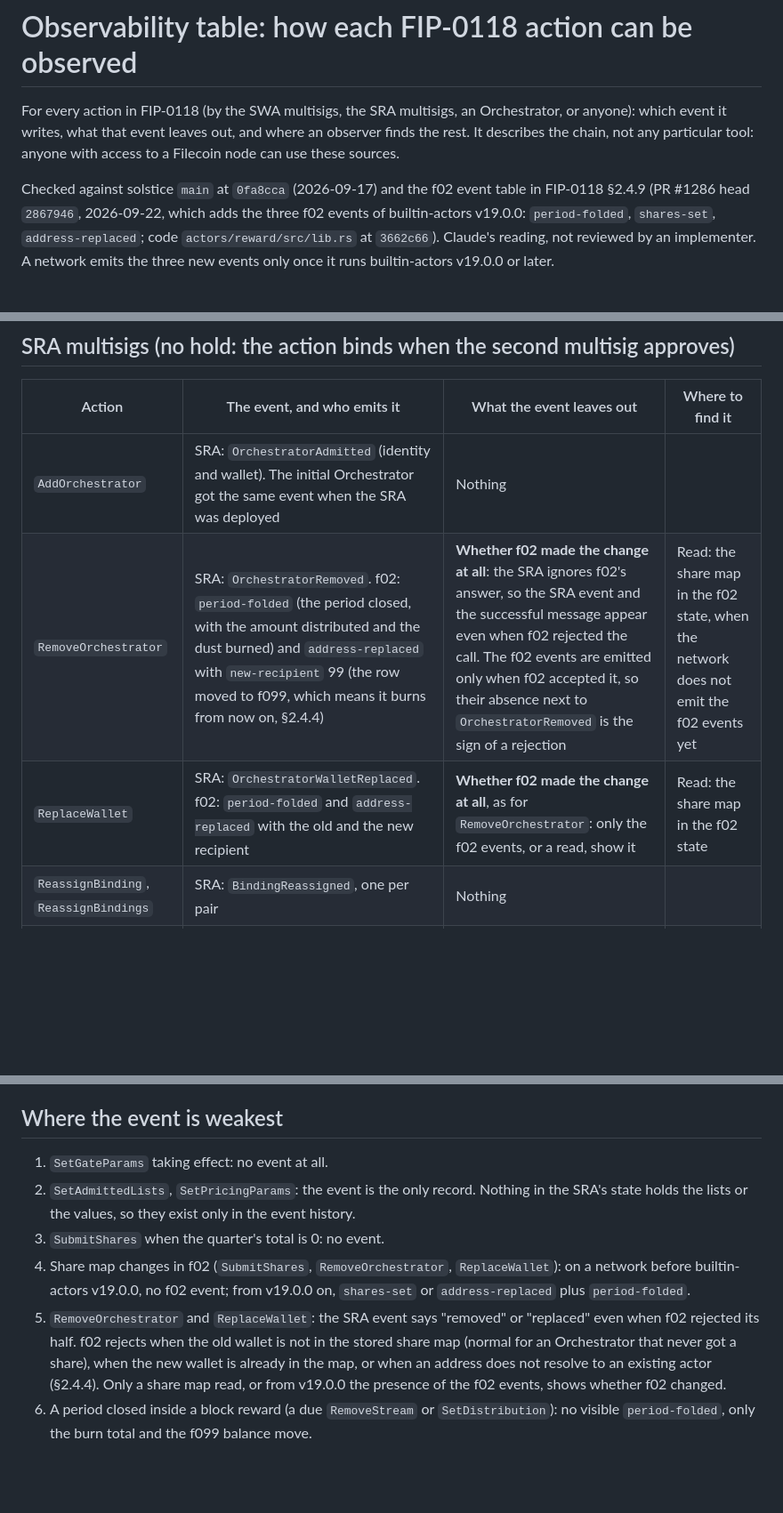
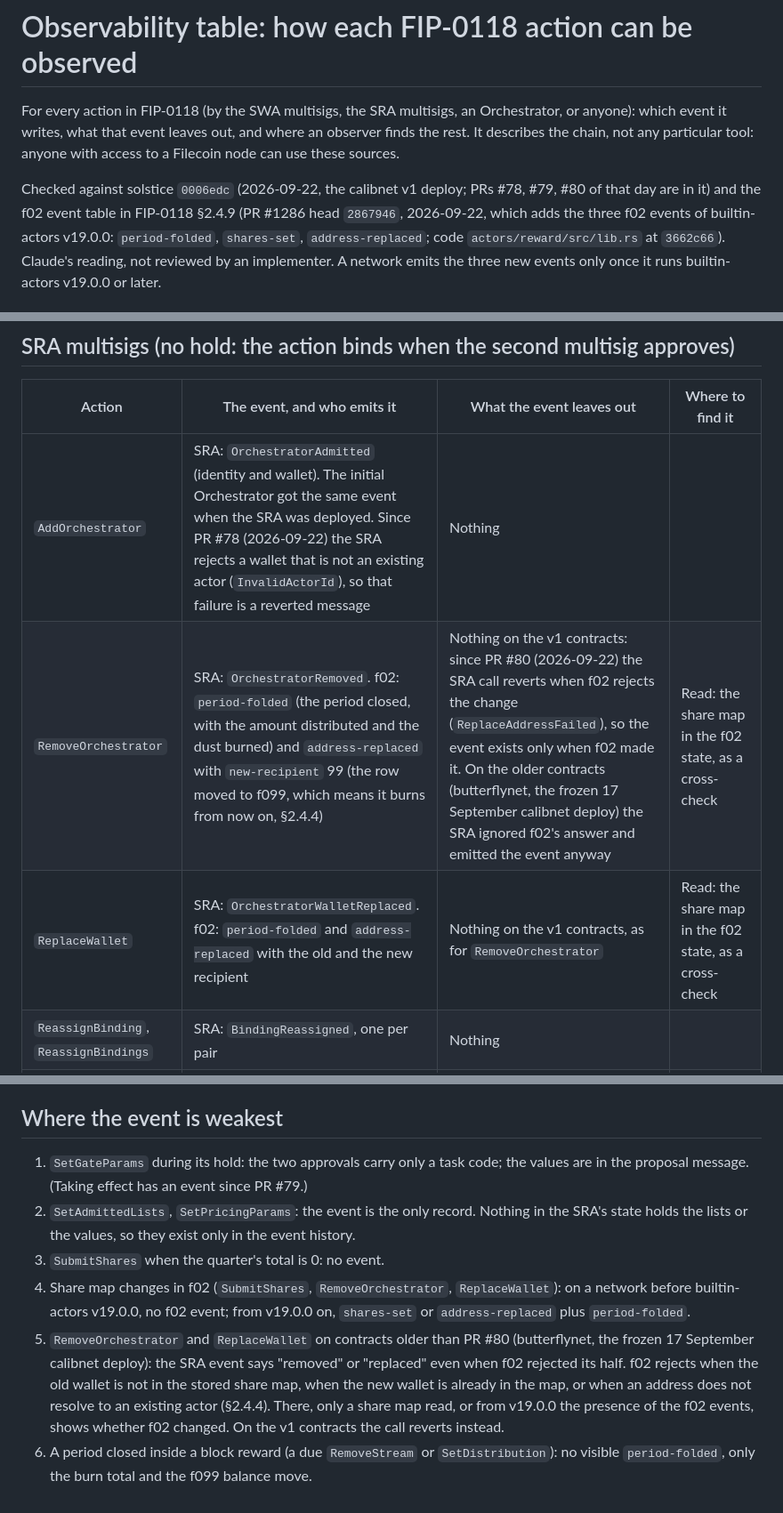
Before and after one commit to irenegia/solstice-watchtower, a Markdown page: OBSERVABILITY.md, 3 parts joined by grey strips. Shown at 89% size. Drawn GitHub-style; blank space fills up the shorter version.

Commit message:
Docs: contracts re-checked at the calibnet v1 deploy 0006edc (GateParamsSet, InvalidActorId, replaceWallet/removeOrchestrator revert on f02 refusal)
Co-Authored-By: Claude Fable 5.1 <noreply@anthropic.com>

```diff
--- a/OBSERVABILITY.md
+++ b/OBSERVABILITY.md
@@ -4,7 +4,7 @@ For every action in FIP-0118 (by the SWA multisigs, the SRA multisigs, an Orches
 event it writes, what that event leaves out, and where an observer finds the rest. It describes the chain,
 not any particular tool: anyone with access to a Filecoin node can use these sources.
 
-Checked against solstice `main` at `0fa8cca` (2026-09-17) and the f02 event table in FIP-0118 §2.4.9
+Checked against solstice `0006edc` (2026-09-22, the calibnet v1 deploy; PRs #78, #79, #80 of that day are in it) and the f02 event table in FIP-0118 §2.4.9
 (PR #1286 head `2867946`, 2026-09-22, which adds the three f02 events of builtin-actors v19.0.0: `period-folded`,
 `shares-set`, `address-replaced`; code `actors/reward/src/lib.rs` at `3662c66`). Claude's reading, not reviewed by
 an implementer. A network emits the three new events only once it runs builtin-actors v19.0.0 or later.
@@ -48,9 +48,9 @@ can read it at the first approval.
 
 | Action | The event, and who emits it | What the event leaves out | Where to find it |
 |---|---|---|---|
-| `AddOrchestrator` | SRA: `OrchestratorAdmitted` (identity and wallet). The initial Orchestrator got the same event when the SRA was deployed | Nothing | |
-| `RemoveOrchestrator` | SRA: `OrchestratorRemoved`. f02: `period-folded` (the period closed, with the amount distributed and the dust burned) and `address-replaced` with `new-recipient` 99 (the row moved to f099, which means it burns from now on, §2.4.4) | **Whether f02 made the change at all**: the SRA ignores f02's answer, so the SRA event and the successful message appear even when f02 rejected the call. The f02 events are emitted only when f02 accepted it, so their absence next to `OrchestratorRemoved` is the sign of a rejection | Read: the share map in the f02 state, when the network does not emit the f02 events yet |
-| `ReplaceWallet` | SRA: `OrchestratorWalletReplaced`. f02: `period-folded` and `address-replaced` with the old and the new recipient | **Whether f02 made the change at all**, as for `RemoveOrchestrator`: only the f02 events, or a read, show it | Read: the share map in the f02 state |
+| `AddOrchestrator` | SRA: `OrchestratorAdmitted` (identity and wallet). The initial Orchestrator got the same event when the SRA was deployed. Since PR #78 (2026-09-22) the SRA rejects a wallet that is not an existing actor (`InvalidActorId`), so that failure is a reverted message | Nothing | |
+| `RemoveOrchestrator` | SRA: `OrchestratorRemoved`. f02: `period-folded` (the period closed, with the amount distributed and the dust burned) and `address-replaced` with `new-recipient` 99 (the row moved to f099, which means it burns from now on, §2.4.4) | Nothing on the v1 contracts: since PR #80 (2026-09-22) the SRA call reverts when f02 rejects the change (`ReplaceAddressFailed`), so the event exists only when f02 made it. On the older contracts (butterflynet, the frozen 17 September calibnet deploy) the SRA ignored f02's answer and emitted the event anyway | Read: the share map in the f02 state, as a cross-check |
+| `ReplaceWallet` | SRA: `OrchestratorWalletReplaced`. f02: `period-folded` and `address-replaced` with the old and the new recipient | Nothing on the v1 contracts, as for `RemoveOrchestrator` | Read: the share map in the f02 state, as a cross-check |
 | `ReassignBinding`, `ReassignBindings` | SRA: `BindingReassigned`, one per pair | Nothing | |
 | `SetAdmittedLists` | SRA: `AdmittedListsUpdated`, with both full lists | Nothing. But the SRA stores nothing, so **this event is the only record**: the lists cannot be read back from the SRA's state | The event history only. An observer needs a node or an index that still serves the event |
 | `SetPricingParams` | SRA: `PricingParamsUpdated`, with all five values | Same: the event is the only record | The event history only |
@@ -102,15 +102,16 @@ These leave nothing on chain:
 
 ## Where the event is weakest
 
-1. `SetGateParams` taking effect: no event at all.
+1. `SetGateParams` during its hold: the two approvals carry only a task code; the values are in the proposal message. (Taking effect has an event since PR #79.)
 2. `SetAdmittedLists`, `SetPricingParams`: the event is the only record. Nothing in the SRA's state holds
    the lists or the values, so they exist only in the event history.
 3. `SubmitShares` when the quarter's total is 0: no event.
 4. Share map changes in f02 (`SubmitShares`, `RemoveOrchestrator`, `ReplaceWallet`): on a network before
    builtin-actors v19.0.0, no f02 event; from v19.0.0 on, `shares-set` or `address-replaced` plus `period-folded`.
-5. `RemoveOrchestrator` and `ReplaceWallet`: the SRA event says "removed" or "replaced" even when f02 rejected its
-   half. f02 rejects when the old wallet is not in the stored share map (normal for an Orchestrator that never
-   got a share), when the new wallet is already in the map, or when an address does not resolve to an existing
-   actor (§2.4.4). Only a share map read, or from v19.0.0 the presence of the f02 events, shows whether f02 changed.
+5. `RemoveOrchestrator` and `ReplaceWallet` on contracts older than PR #80 (butterflynet, the frozen 17 September
+   calibnet deploy): the SRA event says "removed" or "replaced" even when f02 rejected its half. f02 rejects when
+   the old wallet is not in the stored share map, when the new wallet is already in the map, or when an address
+   does not resolve to an existing actor (§2.4.4). There, only a share map read, or from v19.0.0 the presence of
+   the f02 events, shows whether f02 changed. On the v1 contracts the call reverts instead.
 6. A period closed inside a block reward (a due `RemoveStream` or `SetDistribution`): no visible `period-folded`,
    only the burn total and the f099 balance move.
```
Also changed, not shown: other parts of OBSERVABILITY.md (+1 -1 lines), DESIGN.md (+5 -3 lines).
